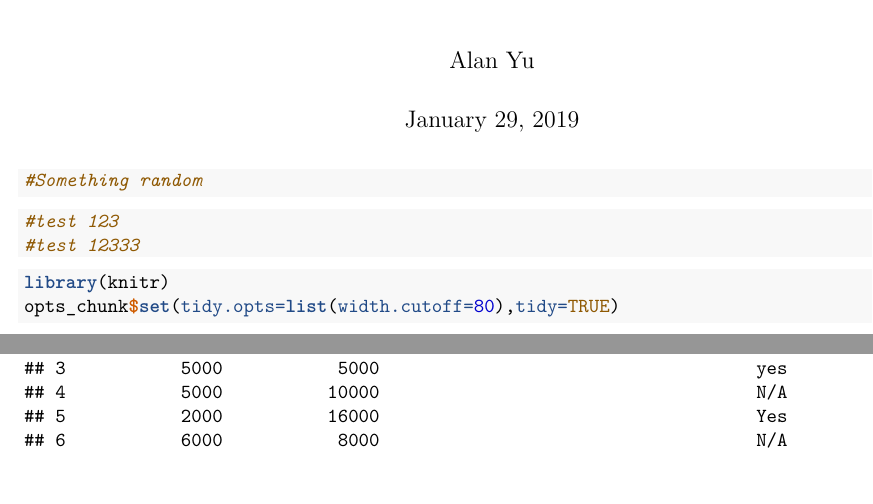
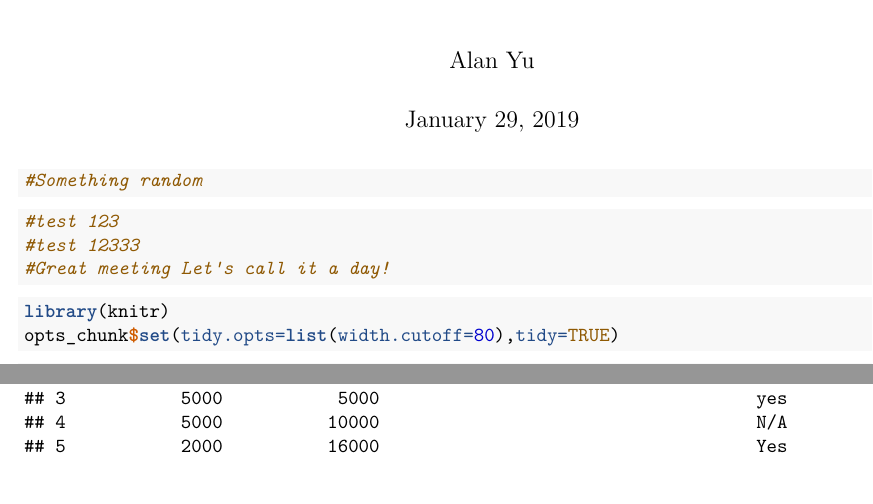
Before and after one commit to Tolgahan21/URAP_Electoral_Systems_Tolgahan, an R Markdown document (mx12analysis.Rmd): two parts of pages 1 and 2 of 5, joined at a grey line, cut so that both start at the same text. Rendered offline with R 4.5, knitr and Pandoc, then LaTeX, with nearby package versions; some code elsewhere in the file could not run offline.

Commit message:
klkfdsjflksdj

````diff
--- a/mx12analysis.Rmd
+++ b/mx12analysis.Rmd
@@ -14,6 +14,7 @@ output:
 ```{r}
 #test 123
 #test 12333
+#Great meeting Let's call it a day!
 ```
 
 
````
